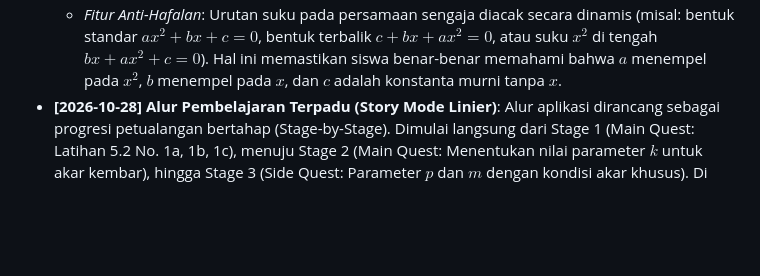
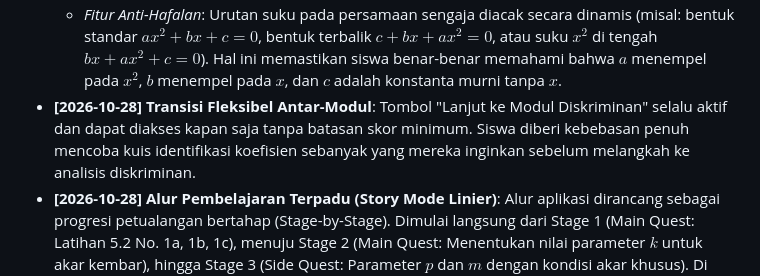
Before and after one commit to fakhri24/persamaan-kuadrat-p2, a Markdown page: AGENTS.md, the part around the change. Drawn GitHub-style; blank space fills up the shorter version.

Commit message:
docs: transisi fleksibel ke modul diskriminan tanpa batasan minimum

```diff
--- a/AGENTS.md
+++ b/AGENTS.md
@@ -49,4 +49,5 @@ Dokumen ini adalah single source of truth untuk peran kerja, standar teknis, gay
 - **[2026-10-28] Mekanik Kuis Koefisien (Anti-Hafalan Urutan & 3 Input Box)**:
   - Siswa mengetik nilai $a$, $b$, dan $c$ pada 3 input box berdampingan lalu menekan tombol "Periksa Jawaban".
   - *Fitur Anti-Hafalan*: Urutan suku pada persamaan sengaja diacak secara dinamis (misal: bentuk standar $ax^2 + bx + c = 0$, bentuk terbalik $c + bx + ax^2 = 0$, atau suku $x^2$ di tengah $bx + ax^2 + c = 0$). Hal ini memastikan siswa benar-benar memahami bahwa $a$ menempel pada $x^2$, $b$ menempel pada $x$, dan $c$ adalah konstanta murni tanpa $x$.
+- **[2026-10-28] Transisi Fleksibel Antar-Modul**: Tombol "Lanjut ke Modul Diskriminan" selalu aktif dan dapat diakses kapan saja tanpa batasan skor minimum. Siswa diberi kebebasan penuh mencoba kuis identifikasi koefisien sebanyak yang mereka inginkan sebelum melangkah ke analisis diskriminan.
 - **[2026-10-28] Alur Pembelajaran Terpadu (Story Mode Linier)**: Alur aplikasi dirancang sebagai progresi petualangan bertahap (Stage-by-Stage). Dimulai langsung dari Stage 1 (Main Quest: Latihan 5.2 No. 1a, 1b, 1c), menuju Stage 2 (Main Quest: Menentukan nilai parameter $k$ untuk akar kembar), hingga Stage 3 (Side Quest: Parameter $p$ dan $m$ dengan kondisi akar khusus). Di setiap stage, terdapat slot interaktif dan tombol bantuan "Coba Angka Bebas / Sandbox" jika siswa ingin menguji coba secara bebas.
```
Also changed, not shown: PLAN.md (+1 -0 lines).
